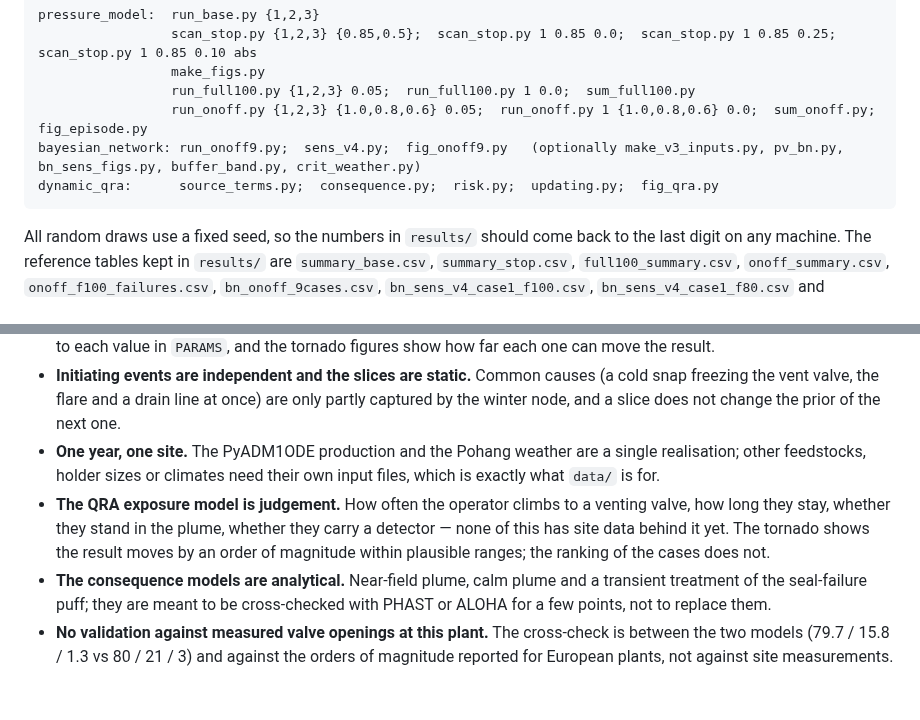
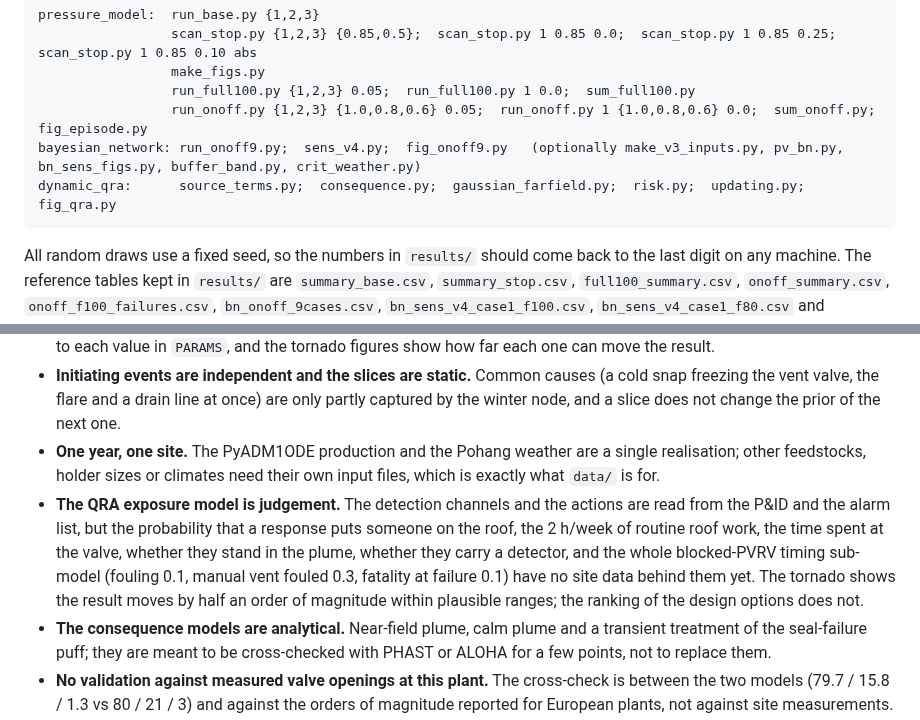
Before and after one commit to drinkgarlic/biogas-pvrv-BN, a Markdown page: README.md, 2 parts joined by grey strips. Drawn GitHub-style; blank space fills up the shorter version.

````diff
--- a/README.md
+++ b/README.md
@@ -229,7 +231,7 @@ pressure_model:  run_base.py {1,2,3}
                  run_full100.py {1,2,3} 0.05;  run_full100.py 1 0.0;  sum_full100.py
                  run_onoff.py {1,2,3} {1.0,0.8,0.6} 0.05;  run_onoff.py 1 {1.0,0.8,0.6} 0.0;  sum_onoff.py;  fig_episode.py
 bayesian_network: run_onoff9.py;  sens_v4.py;  fig_onoff9.py   (optionally make_v3_inputs.py, pv_bn.py, bn_sens_figs.py, buffer_band.py, crit_weather.py)
-dynamic_qra:      source_terms.py;  consequence.py;  risk.py;  updating.py;  fig_qra.py
+dynamic_qra:      source_terms.py;  consequence.py;  gaussian_farfield.py;  risk.py;  updating.py;  fig_qra.py
 ```
 
 All random draws use a fixed seed, so the numbers in `results/` should come back to the last digit on any machine. The reference tables kept in `results/` are `summary_base.csv`, `summary_stop.csv`, `full100_summary.csv`, `onoff_summary.csv`, `onoff_f100_failures.csv`, `bn_onoff_9cases.csv`, `bn_sens_v4_case1_f100.csv`, `bn_sens_v4_case1_f80.csv` and `bn_summary.json`, next to the key figures.
@@ -247,7 +249,7 @@ Read these before quoting a number.
 - **Several BN priors are judgement.** Downstream stops, condensate and shut-off-valve blockages, vent-valve sticking and the operator response distribution have no public frequency data; sources and the word "assumption" are attached to each value in `PARAMS`, and the tornado figures show how far each one can move the result.
 - **Initiating events are independent and the slices are static.** Common causes (a cold snap freezing the vent valve, the flare and a drain line at once) are only partly captured by the winter node, and a slice does not change the prior of the next one.
 - **One year, one site.** The PyADM1ODE production and the Pohang weather are a single realisation; other feedstocks, holder sizes or climates need their own input files, which is exactly what `data/` is for.
-- **The QRA exposure model is judgement.** How often the operator climbs to a venting valve, how long they stay, whether they stand in the plume, whether they carry a detector — none of this has site data behind it yet. The tornado shows the result moves by an order of magnitude within plausible ranges; the ranking of the cases does not.
+- **The QRA exposure model is judgement.** The detection channels and the actions are read from the P&ID and the alarm list, but the probability that a response puts someone on the roof, the 2 h/week of routine roof work, the time spent at the valve, whether they stand in the plume, whether they carry a detector, and the whole blocked-PVRV timing sub-model (fouling 0.1, manual vent fouled 0.3, fatality at failure 0.1) have no site data behind them yet. The tornado shows the result moves by half an order of magnitude within plausible ranges; the ranking of the design options does not.
 - **The consequence models are analytical.** Near-field plume, calm plume and a transient treatment of the seal-failure puff; they are meant to be cross-checked with PHAST or ALOHA for a few points, not to replace them.
 - **No validation against measured valve openings at this plant.** The cross-check is between the two models (79.7 / 15.8 / 1.3 vs 80 / 21 / 3) and against the orders of magnitude reported for European plants, not against site measurements.
 
````
Also changed, not shown: other parts of README.md (+13 -11 lines), results/figures/qra_design_options.png (added), results/figures/qra_event_tree.png, results/figures/qra_ir_by_case.png, results/figures/qra_profiles.png, results/figures/qra_tornado.png, results/figures/qra_updating.png, 9 other files.
